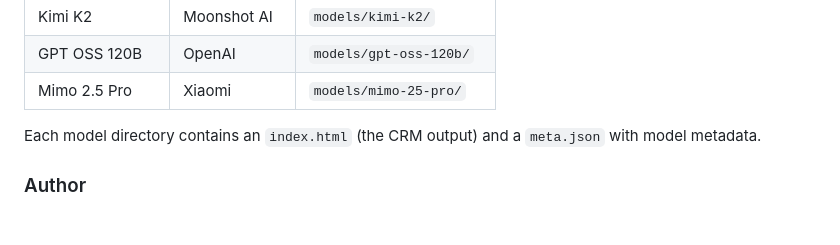
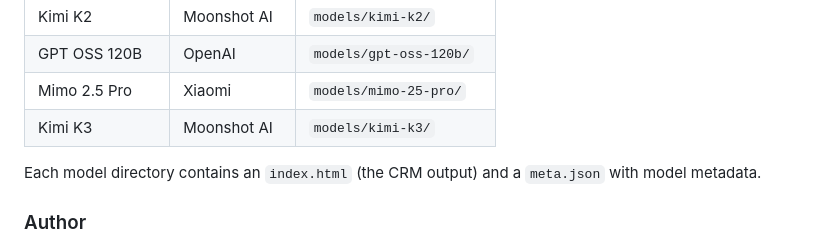
Before and after one commit to alonronin/crmapp, a Markdown page: README.md, the part around the change. Drawn GitHub-style; blank space fills up the shorter version.

Commit message:
Update README with Kimi K3
Co-Authored-By: Claude <noreply@anthropic.com>

```diff
--- a/README.md
+++ b/README.md
@@ -34,6 +34,7 @@ Each model produces a fully functional CRM application in a single `index.html`
 | Kimi K2 | Moonshot AI | `models/kimi-k2/` |
 | GPT OSS 120B | OpenAI | `models/gpt-oss-120b/` |
 | Mimo 2.5 Pro | Xiaomi | `models/mimo-25-pro/` |
+| Kimi K3 | Moonshot AI | `models/kimi-k3/` |
 
 Each model directory contains an `index.html` (the CRM output) and a `meta.json` with model metadata.
 
```
